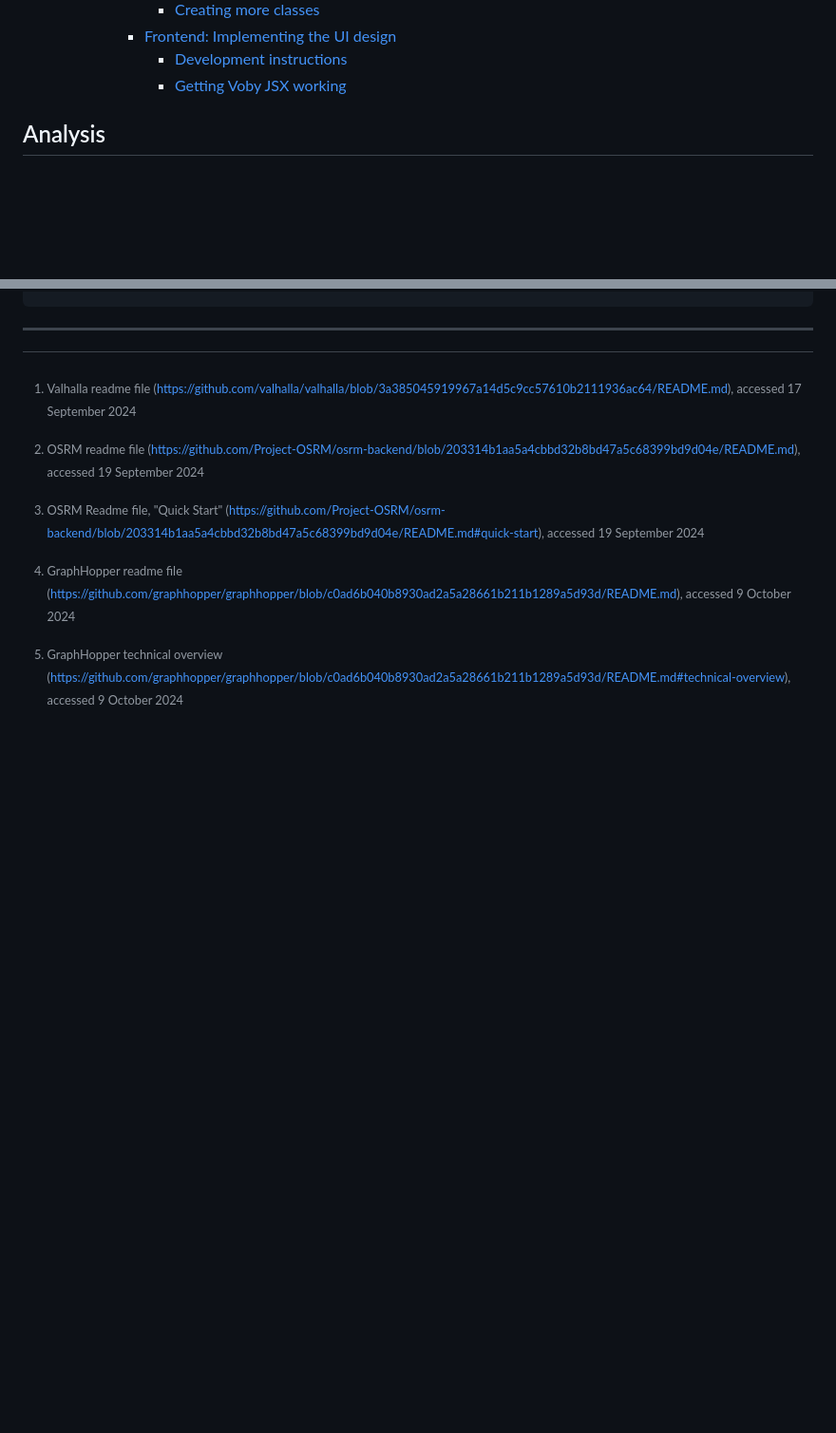
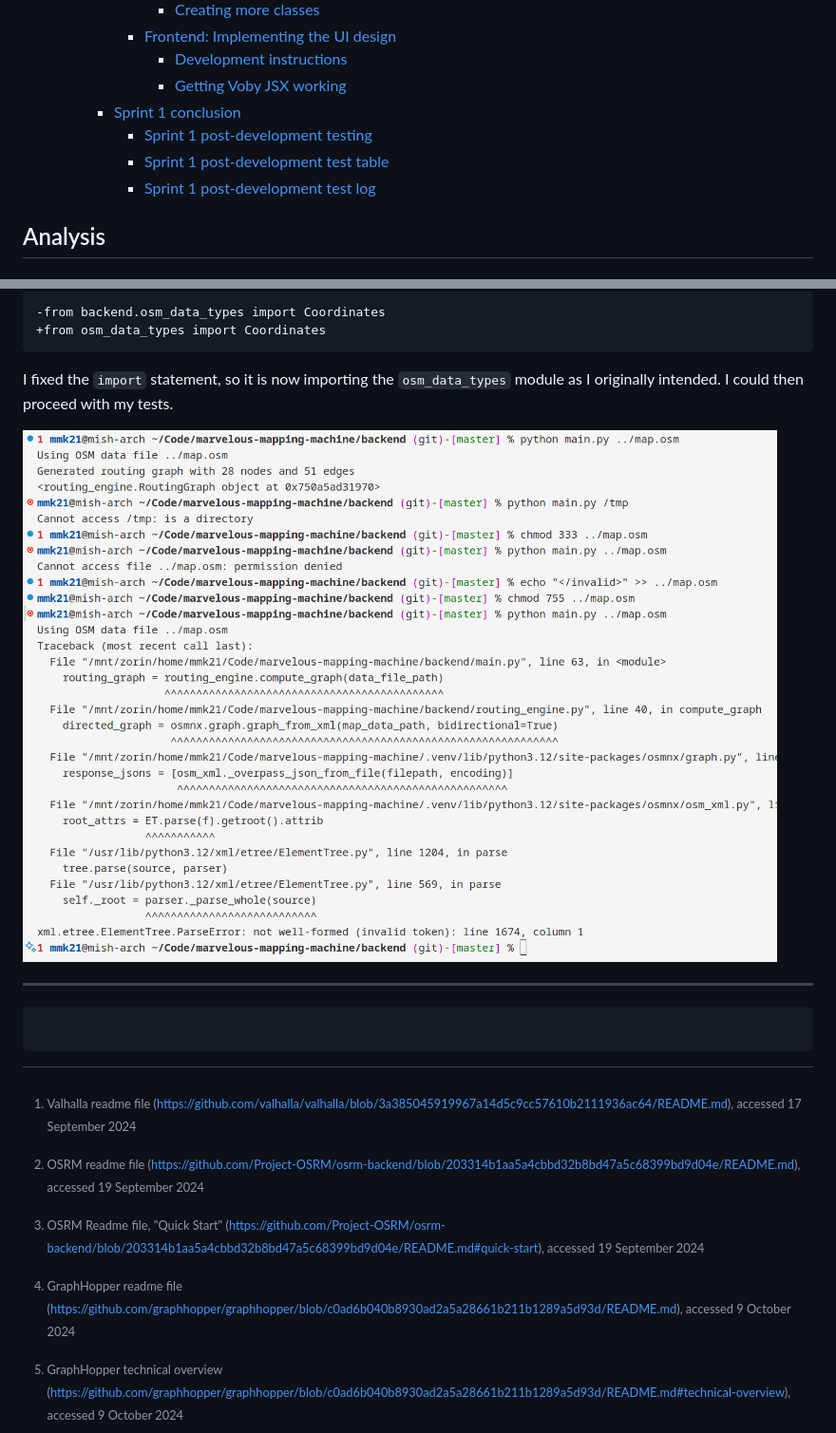
Before and after one commit to RandomSearch18/a-level-project, a Markdown page: docs/readme.md, 2 parts joined by grey strips. Shown: that part at 95% size. Rendered like a GitHub page; pictures changed too: docs/assets/sprint-1/testing-2.png (added); blank space fills up the shorter version.

````diff
--- a/docs/readme.md
+++ b/docs/readme.md
@@ -164,6 +164,10 @@ A-level Computer Science programming project
       - [Frontend: Implementing the UI design](#frontend-implementing-the-ui-design)
         - [Development instructions](#development-instructions)
         - [Getting Voby JSX working](#getting-voby-jsx-working)
+    - [Sprint 1 conclusion](#sprint-1-conclusion)
+      - [Sprint 1 post-development testing](#sprint-1-post-development-testing)
+      - [Sprint 1 post-development test table](#sprint-1-post-development-test-table)
+      - [Sprint 1 post-development test log](#sprint-1-post-development-test-log)
 
 ## Analysis
 
@@ -2024,3 +2058,12 @@ export default App
+```diff
+-from backend.osm_data_types import Coordinates
++from osm_data_types import Coordinates
+```
+
+I fixed the `import` statement, so it is now importing the `osm_data_types` module as I originally intended. I could then proceed with my tests.
+
+![Running the tests from my test table](assets/sprint-1/testing-2.png)
+
 ---
 
 <div>
@@ -2029,3 +2072,7 @@ export default App
 <style>
 @import "./main.css";
 </style>
+
+```
+
+```
````
Also changed, not shown: other parts of docs/readme.md (+30 -0 lines), docs/assets/sprint-1/testing-1.png (added).
